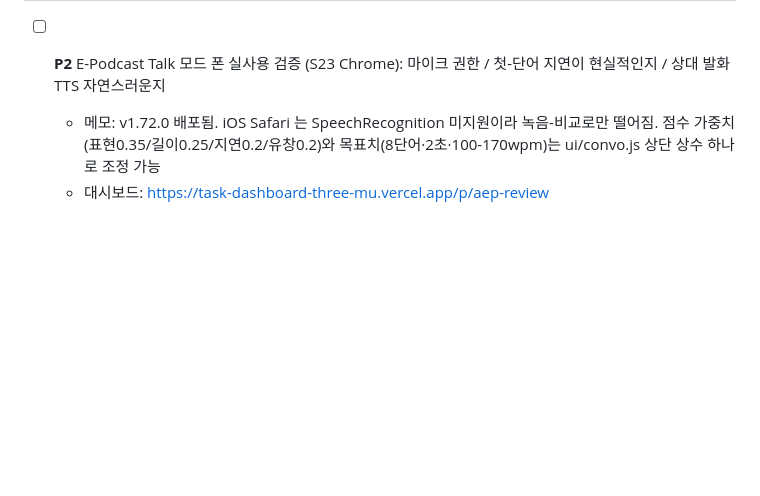
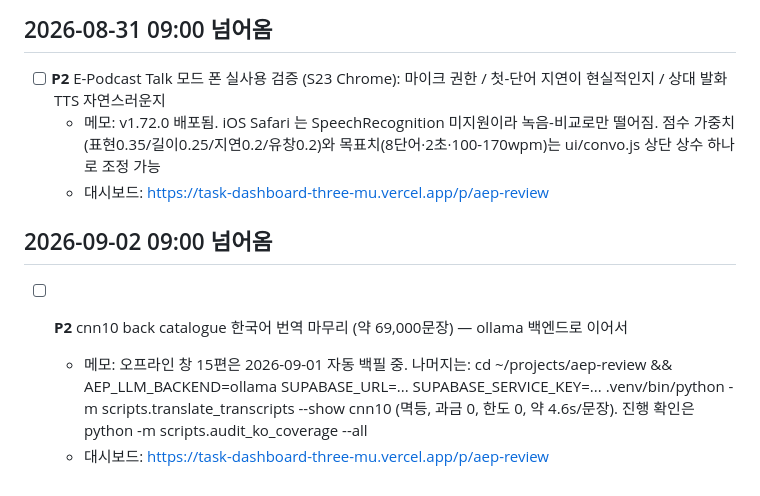
Before and after one commit to youngsancha/aep-review, a Markdown page: TASKS.md, the part around the change. Drawn GitHub-style; blank space fills up the shorter version.

Commit message:
chore(tasks): td-handoff — cnn10 back-catalogue translation task moved into TASKS.md

```diff
--- a/TASKS.md
+++ b/TASKS.md
@@ -146,3 +146,10 @@
   - 메모: v1.72.0 배포됨. iOS Safari 는 SpeechRecognition 미지원이라 녹음-비교로만 떨어짐. 점수 가중치(표현0.35/길이0.25/지연0.2/유창0.2)와 목표치(8단어·2초·100-170wpm)는 ui/convo.js 상단 상수 하나로 조정 가능
   - 대시보드: https://task-dashboard-three-mu.vercel.app/p/aep-review
   <!-- td:6bfef83d-8d92-4e8a-a316-23105ae3cbd2 -->
+
+## 2026-09-02 09:00 넘어옴
+
+- [ ] **P2** cnn10 back catalogue 한국어 번역 마무리 (약 69,000문장) — ollama 백엔드로 이어서
+  - 메모: 오프라인 창 15편은 2026-09-01 자동 백필 중. 나머지는: cd ~/projects/aep-review && AEP_LLM_BACKEND=ollama SUPABASE_URL=... SUPABASE_SERVICE_KEY=... .venv/bin/python -m scripts.translate_transcripts --show cnn10 (멱등, 과금 0, 한도 0, 약 4.6s/문장). 진행 확인은 python -m scripts.audit_ko_coverage --all
+  - 대시보드: https://task-dashboard-three-mu.vercel.app/p/aep-review
+  <!-- td:d2a69108-f4ca-4e7a-9d8a-6eb77ad64454 -->
```
